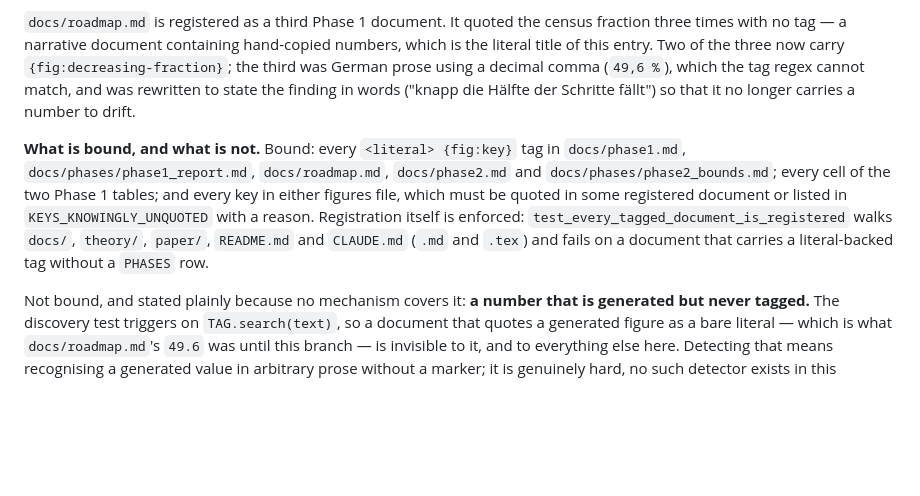
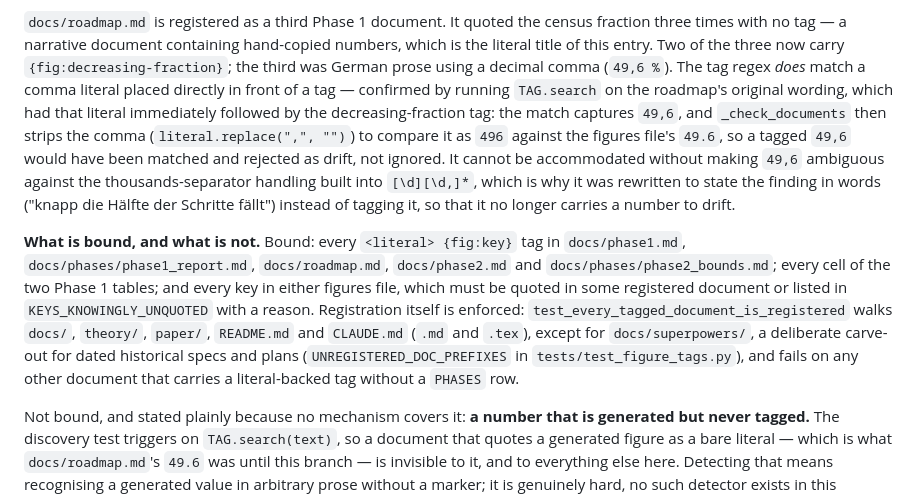
Before and after one commit to JoeRu/Non-Linear-Number-Systems, a Markdown page: docs/risks.md, the part around the change. GitHub-like rendering; blank space fills up the shorter version.

Commit message:
Fix inaccurate prose introduced while closing R-002
Three corrections, no decisions or tests changed:

- docs/risks.md: the R-002 entry claimed the {fig:} tag regex "cannot
  match" a decimal-comma literal like `49,6`. Verified with TAG.search
  that it does match, capturing `49,6`, which _check_documents then
  strips to `496` and compares against `49.6` -- so a tagged `49,6`
  would be matched and rejected as drift, not silently ignored. The
  decision to rewrite that occurrence in words stands; only the stated
  reason was wrong.
- docs/phase1.md: "rounded to an order of magnitude" mischaracterized
  the report's actual rounding (8.9 -> "roughly nine seconds" is
  nearest-unit rounding; an order-of-magnitude statement would read
  "about ten seconds").
- docs/risks.md: "Registration itself is enforced" omitted the
  deliberate docs/superpowers/ carve-out (UNREGISTERED_DOC_PREFIXES),
  overselling what the walk actually flags.

The first fix's initial draft literally reproduced the roadmap's
`49,6 {fig:decreasing-fraction}` substring adjacently, which itself
matched TAG in an unregistered document and failed
test_every_tagged_document_is_registered. Caught by the test suite and
corrected by describing the match without reproducing it verbatim.

Co-Authored-By: Claude Opus 5 (1M context) <noreply@anthropic.com>
Claude-Session: https://claude.ai/code/session_01Nca2DJJXPPVnrY1uFX9Usn

```diff
--- a/docs/risks.md
+++ b/docs/risks.md
@@ -124,9 +124,18 @@ note rather than left for a reader to discover.
 census fraction three times with no tag — a narrative document containing
 hand-copied numbers, which is the literal title of this entry. Two of the
 three now carry `{fig:decreasing-fraction}`; the third was German prose using
-a decimal comma (`49,6 %`), which the tag regex cannot match, and was
+a decimal comma (`49,6 %`). The tag regex *does* match a comma literal placed
+directly in front of a tag — confirmed by running `TAG.search` on the
+roadmap's original wording, which had that literal immediately followed by
+the decreasing-fraction tag: the match captures `49,6`, and
+`_check_documents` then strips the comma (`literal.replace(",", "")`) to
+compare it as `496` against the figures file's `49.6`, so a tagged `49,6`
+would have been matched and rejected as drift, not ignored. It cannot be
+accommodated without making `49,6` ambiguous against the
+thousands-separator handling built into `[\d][\d,]*`, which is why it was
 rewritten to state the finding in words ("knapp die Hälfte der Schritte
-fällt") so that it no longer carries a number to drift.
+fällt") instead of tagging it, so that it no longer carries a number to
+drift.
 
 **What is bound, and what is not.** Bound: every `<literal> {fig:key}` tag in
 `docs/phase1.md`, `docs/phases/phase1_report.md`, `docs/roadmap.md`,
@@ -135,8 +144,10 @@ Phase 1 tables; and every key in either figures file, which must be quoted in
 some registered document or listed in `KEYS_KNOWINGLY_UNQUOTED` with a reason.
 Registration itself is enforced: `test_every_tagged_document_is_registered`
 walks `docs/`, `theory/`, `paper/`, `README.md` and `CLAUDE.md` (`.md` and
-`.tex`) and fails on a document that carries a literal-backed tag without a
-`PHASES` row.
+`.tex`), except for `docs/superpowers/`, a deliberate carve-out for dated
+historical specs and plans (`UNREGISTERED_DOC_PREFIXES` in
+`tests/test_figure_tags.py`), and fails on any other document that carries a
+literal-backed tag without a `PHASES` row.
 
 Not bound, and stated plainly because no mechanism covers it: **a number that
 is generated but never tagged.** The discovery test triggers on
```
Also changed, not shown: docs/phase1.md (+5 -2 lines).
